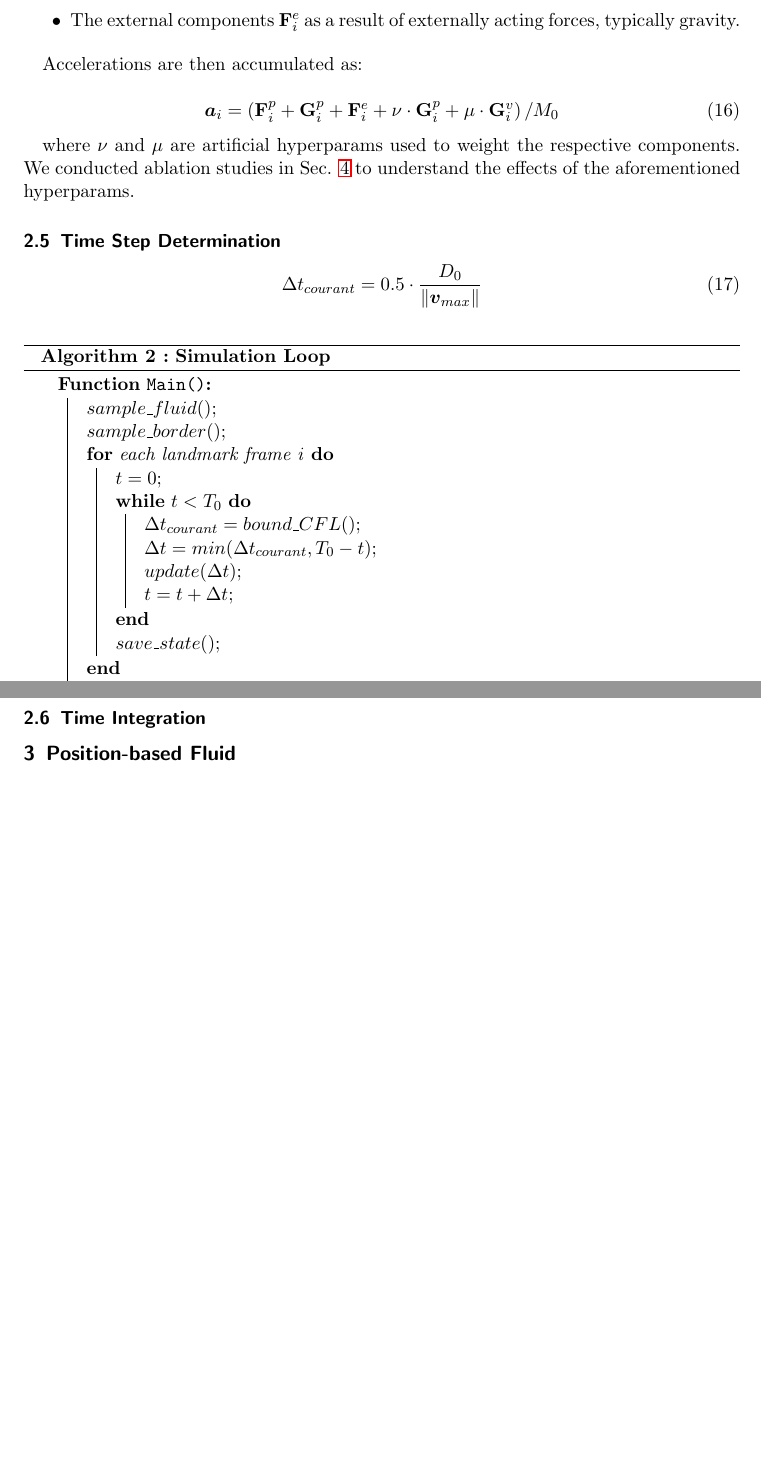
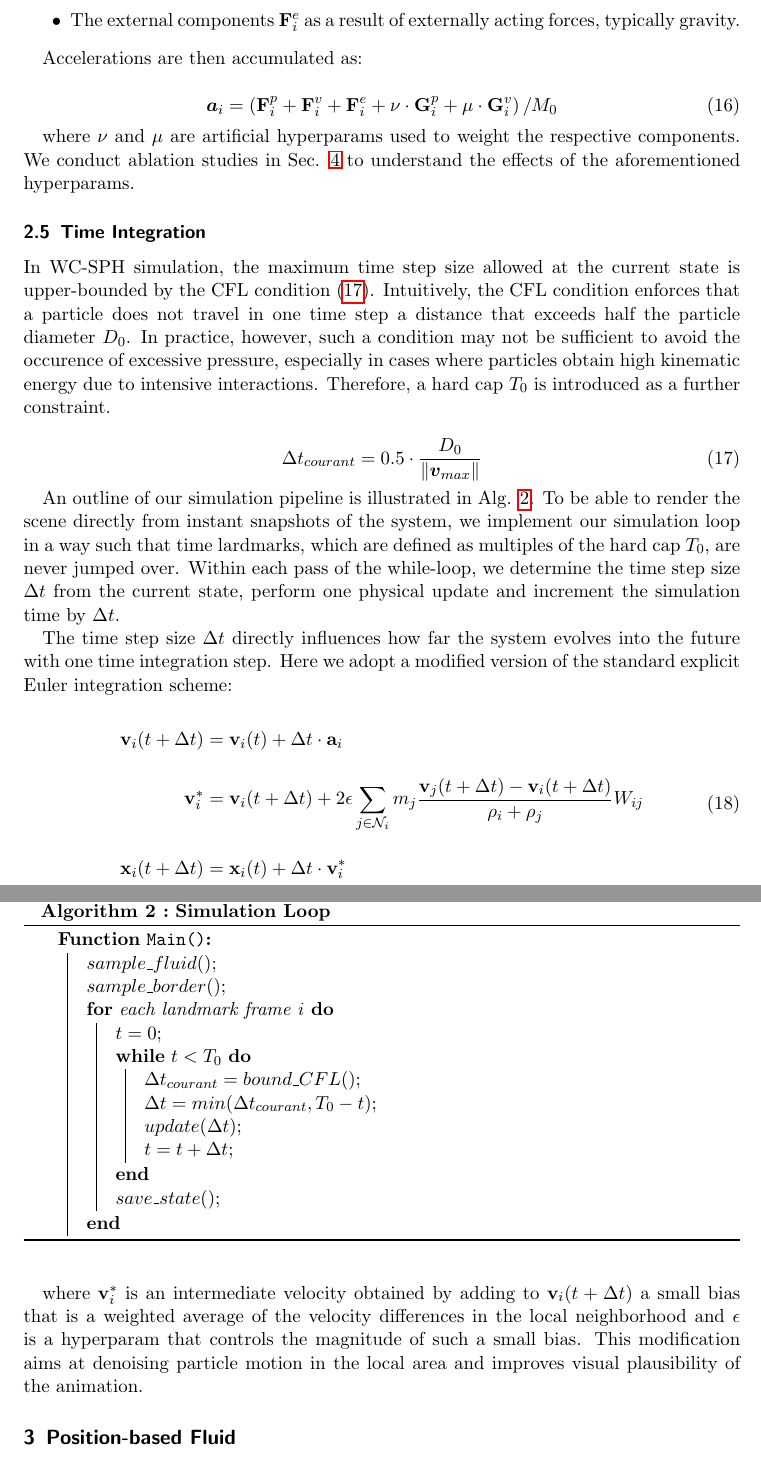
Before and after one commit to Hunger-Prevails/Lab-Fluid-Simulation, a LaTeX document (template.tex): two parts of pages 7 and 9 of 9 before the commit and two parts of pages 7 and 8 of 9 after it, joined at a grey line, cut so that both start at the same text, the shorter picture padded with empty space. Compiled offline with pdfLaTeX.

Commit message:
time integration

```diff
--- a/template.tex
+++ b/template.tex
@@ -255,23 +255,28 @@ Accelerations are then accumulated as:
 
 \begin{equation}
 	\label{eq16}
-	\boldsymbol{a}_{i} = \left(\mathbf{F}_{i}^{p} + \mathbf{G}_{i}^{p} + \mathbf{F}_{i}^{e} + \nu \cdot \mathbf{G}_{i}^{p} + \mu \cdot \mathbf{G}_{i}^{v} \right) / M_{0}
+	\boldsymbol{a}_{i} = \left(\mathbf{F}_{i}^{p} + \mathbf{F}_{i}^{v} + \mathbf{F}_{i}^{e} + \nu \cdot \mathbf{G}_{i}^{p} + \mu \cdot \mathbf{G}_{i}^{v} \right) / M_{0}
 \end{equation}
 
-where $ \nu $ and $ \mu $ are artificial hyperparams used to weight the respective components. We conducted ablation studies in Sec. \ref{sec4} to understand the effects of the aforementioned hyperparams.
+where $ \nu $ and $ \mu $ are artificial hyperparams used to weight the respective components. We conduct ablation studies in Sec. \ref{sec4} to understand the effects of the aforementioned hyperparams.
 
-\subsection{Time Step Determination}
+\subsection{Time Integration}
+
+In WC-SPH simulation, the maximum time step size allowed at the current state is upper-bounded by the CFL condition \eqref{eq17}. Intuitively, the CFL condition enforces that a particle does not travel in one time step a distance that exceeds half the particle diameter $ D_{0} $. In practice, however, such a condition may not be sufficient to avoid the occurence of excessive pressure, especially in cases where particles obtain high kinematic energy due to intensive interactions. Therefore, a hard cap $ T_{0} $ is introduced as a further constraint.
 
 \begin{equation}
+	\label{eq17}
 	\Delta t_{courant} = 0.5 \cdot \frac{D_{0}}{\norm{\boldsymbol{v}_{max}}}
 \end{equation}
+
+An outline of our simulation pipeline is illustrated in Alg. \ref{alg2}. To be able to render the scene directly from instant snapshots of the system, we implement our simulation loop in a way such that time lardmarks, which are defined as multiples of the hard cap $ T_{0} $, are never jumped over. Within each pass of the while-loop, we determine the time step size $ \Delta t $ from the current state, perform one physical update and increment the simulation time by $ \Delta t $.
 
 \large
 \begin{algorithm}
 	\SetAlgoLined
 	\SetAlgorithmName{Algorithm}{Algorithm}{List of Algorithms}
 	\SetAlCapNameSty{textbf}
-	\caption{\label{alg1} Simulation Loop}
+	\caption{\label{alg2} Simulation Loop}
 	\SetKwFunction{FMain}{Main}
 	\SetKwProg{Fn}{Function}{:}{}
 	\Fn{\FMain{}}{
@@ -291,7 +296,18 @@ where $ \nu $ and $ \mu $ are artificial hyperparams used to weight the respecti
 \end{algorithm}
 \normalsize
 
-\subsection{Time Integration}
+The time step size $ \Delta t $ directly influences how far the system evolves into the future with one time integration step. Here we adopt a modified version of the standard explicit Euler integration scheme:
+
+\begin{equation}
+	\label{eq18}
+	\begin{split}
+		\mathbf{v}_{i}(t + \Delta t) &= \mathbf{v}_{i}(t) + \Delta t \cdot \mathbf{a}_{i} \\[1em]
+		\mathbf{v}_{i}^{*} &= \mathbf{v}_{i}(t + \Delta t) + 2\epsilon \sum_{j \in \mathcal{N}_{i}} m_{j} \frac{\mathbf{v}_{j}(t + \Delta t) - \mathbf{v}_{i}(t + \Delta t)}{\rho_{i} + \rho_{j}} W_{ij} \\[1em]
+		\mathbf{x}_{i}(t + \Delta t) &= \mathbf{x}_{i}(t) + \Delta t \cdot \mathbf{v}_{i}^{*}
+	\end{split}
+\end{equation}
+
+where $ \mathbf{v}_{i}^{*} $ is an intermediate velocity obtained by adding to $ \mathbf{v}_{i}(t + \Delta t) $ a small bias that is a weighted average of the velocity differences in the local neighborhood and $ \epsilon $ is a hyperparam that controls the magnitude of such a small bias. This modification aims at denoising particle motion in the local area and improves visual plausibility of the animation.
 
 \section{Position-based Fluid}
 \label{sec3}
```
Also changed, not shown: template.tex (2 more changed lines).
